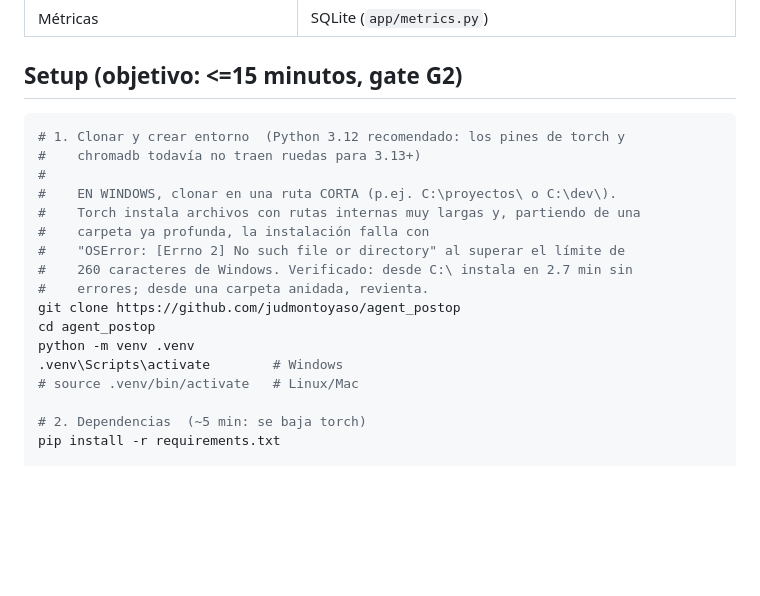
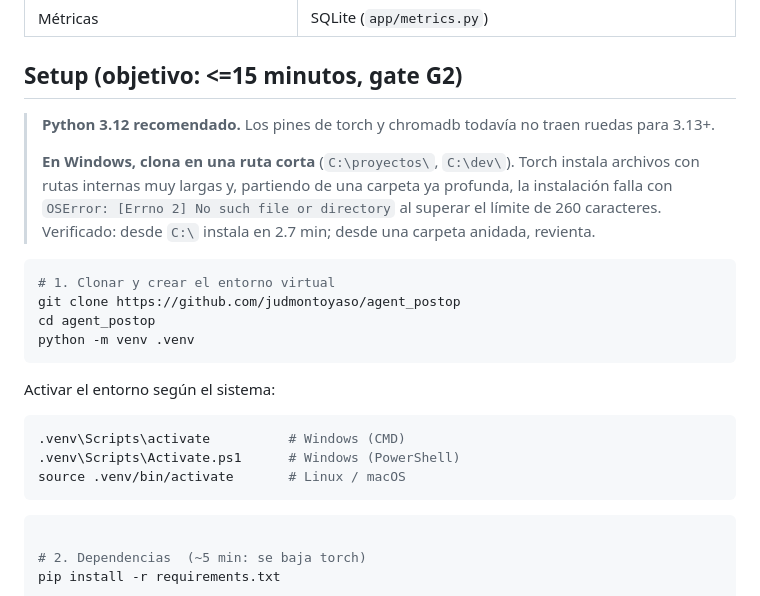
Before and after one commit to judmontoyaso/agent_postop, a Markdown page: README.md, the part around the change. GitHub-like rendering; blank space fills up the shorter version.

Commit message:
README: activacion del entorno para los tres sistemas
La linea de activacion daba Windows como principal y Linux/Mac comentado. Se
separan las tres formas —CMD, PowerShell y bash— porque el jurado puede estar
en cualquiera y una linea comentada se pasa por alto.

Co-Authored-By: Claude Opus 5 <noreply@anthropic.com>

````diff
--- a/README.md
+++ b/README.md
@@ -51,21 +51,31 @@ de entorno, sin tocar código.
 
 ## Setup (objetivo: <=15 minutos, gate G2)
 
+> **Python 3.12 recomendado.** Los pines de torch y chromadb todavía no traen
+> ruedas para 3.13+.
+>
+> **En Windows, clona en una ruta corta** (`C:\proyectos\`, `C:\dev\`). Torch
+> instala archivos con rutas internas muy largas y, partiendo de una carpeta ya
+> profunda, la instalación falla con `OSError: [Errno 2] No such file or
+> directory` al superar el límite de 260 caracteres. Verificado: desde `C:\`
+> instala en 2.7 min; desde una carpeta anidada, revienta.
+
 ```bash
-# 1. Clonar y crear entorno  (Python 3.12 recomendado: los pines de torch y
-#    chromadb todavía no traen ruedas para 3.13+)
-#
-#    EN WINDOWS, clonar en una ruta CORTA (p.ej. C:\proyectos\ o C:\dev\).
-#    Torch instala archivos con rutas internas muy largas y, partiendo de una
-#    carpeta ya profunda, la instalación falla con
-#    "OSError: [Errno 2] No such file or directory" al superar el límite de
-#    260 caracteres de Windows. Verificado: desde C:\ instala en 2.7 min sin
-#    errores; desde una carpeta anidada, revienta.
+# 1. Clonar y crear el entorno virtual
 git clone https://github.com/judmontoyaso/agent_postop
 cd agent_postop
 python -m venv .venv
-.venv\Scripts\activate        # Windows
-# source .venv/bin/activate   # Linux/Mac
+```
+
+Activar el entorno según el sistema:
+
+```bash
+.venv\Scripts\activate          # Windows (CMD)
+.venv\Scripts\Activate.ps1      # Windows (PowerShell)
+source .venv/bin/activate       # Linux / macOS
+```
+
+```bash
 
 # 2. Dependencias  (~5 min: se baja torch)
 pip install -r requirements.txt
````
